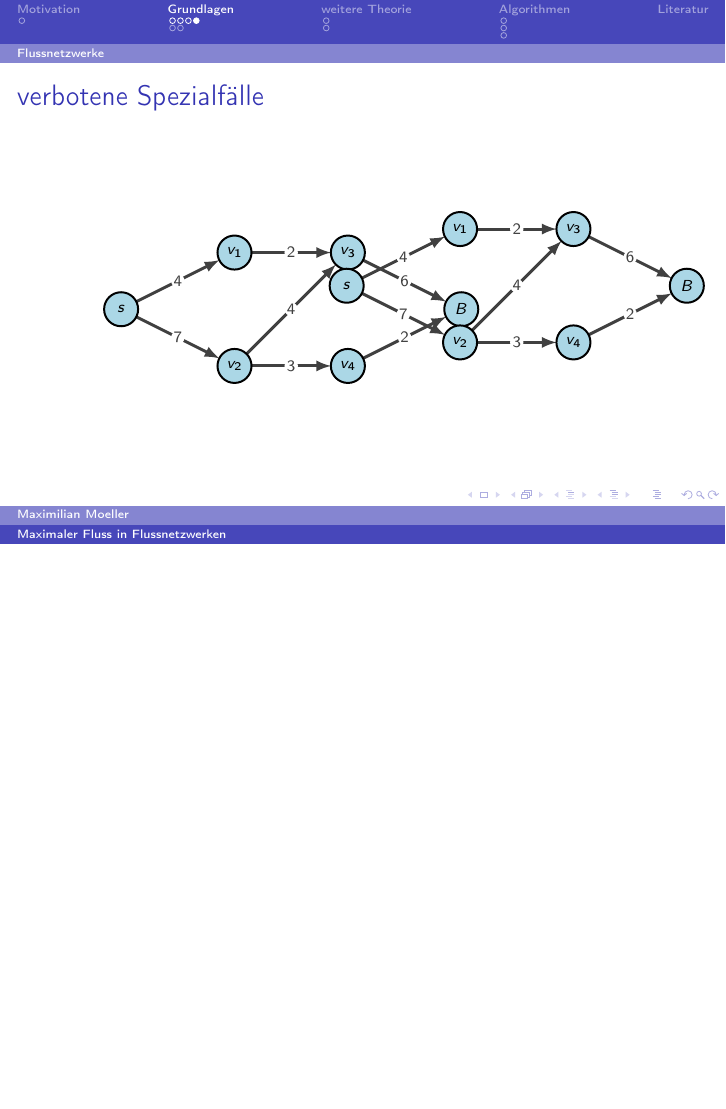
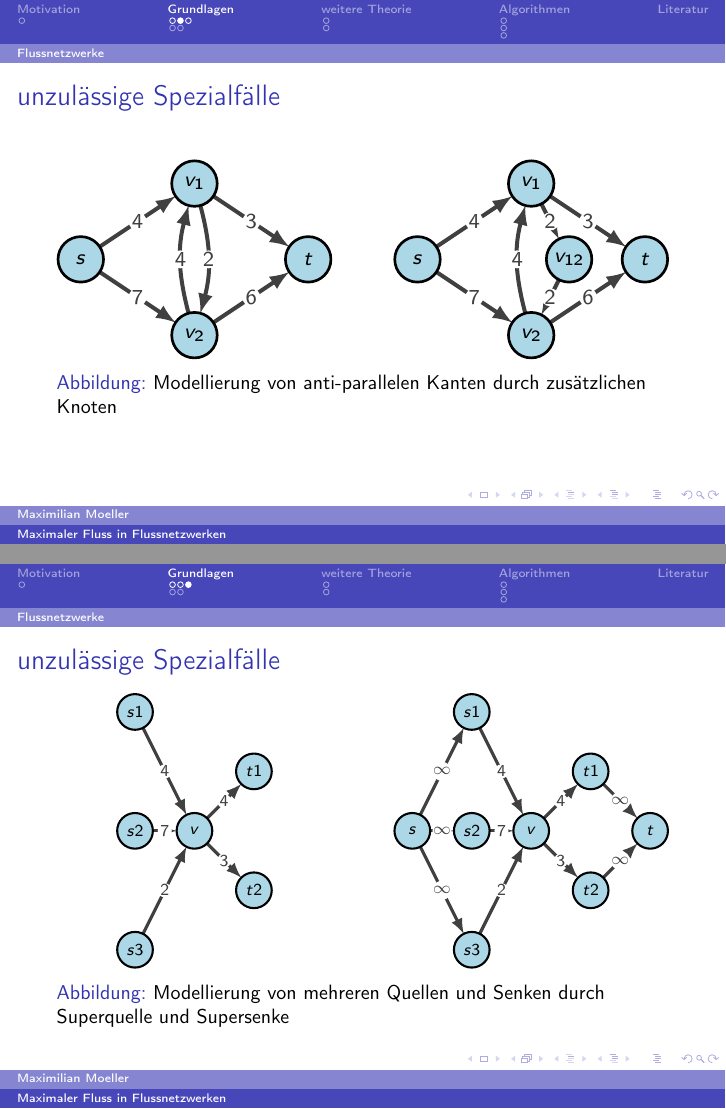
Before and after one commit to MMurmel/Proseminar, LaTeX slides (Vortrag/Vortrag.tex): page 8 of 16 before the commit and pages 7 and 9 of 17 after it, the two joined at a grey line, the shorter picture padded with empty space. Compiled offline with pdfLaTeX.

Commit message:
added special cases

```diff
--- a/Vortrag/Vortrag.tex
+++ b/Vortrag/Vortrag.tex
@@ -18,6 +18,8 @@
 
 %GRAPHING
 \usepackage{tikz-network}
+\usepackage{adjustbox}
+\usepackage{subcaption}
 
 %BIBTEX
 \usepackage[numbers,square]{natbib}
@@ -135,50 +148,57 @@
+\Edge[Direct, label=3](1)(t)
+\Edge[Direct, label=6](2)(t)
+\end{tikzpicture}
+\end{adjustbox}
+\caption{Modellierung von anti-parallelen Kanten durch zusätzlichen Knoten}
+\end{figure}
 \end{frame}
 
 \begin{frame}
-\frametitle{verbotene Spezialfälle}
-\begin{columns}
-\begin{column}{.2\textwidth}
-\begin{center}
-
+\frametitle{unzulässige Spezialfälle}
+\begin{figure}
+\begin{adjustbox}{width=0.45\linewidth}
 \begin{tikzpicture}
-\Vertex[label=$s$]{s}
-\Vertex[label=$v_1$, x=2, y=1]{1}
-\Vertex[label=$v_2$, x=2, y=-1]{2}
-\Vertex[label=$v_3$, x=4, y=1]{3}
-\Vertex[label=$v_4$, x=4, y=-1]{4}
-\Vertex[label=$B$, x=6, y=0]{t}
-
-\Edge[Direct, label=4](s)(1)
-\Edge[Direct, label=7](s)(2)
-\Edge[Direct, label=2](1)(3)
-\Edge[Direct, label=4](2)(3)
-\Edge[Direct, label=3](2)(4)
-\Edge[Direct, label=6](3)(t)
-\Edge[Direct, label=2](4)(t)
+\Vertex[x=-1, Pseudo]{p1}
+\Vertex[label=$s1$, y=2]{s1}
+\Vertex[label=$s2$, y=0]{s2}
+\Vertex[label=$s3$, y=-2]{s3}
+\Vertex[label=$v$, x=1, y=0]{1}
+\Vertex[label=$t1$, x=2, y=1]{t1}
+\Vertex[label=$t2$, x=2, y=-1]{t2}
+\Vertex[x=3, Pseudo]{p2}
+\Edge[Direct, label=4](s1)(1)
+\Edge[Direct, label=7](s2)(1)
+\Edge[Direct, label=2](s3)(1)
+\Edge[Direct, label=4](1)(t1)
+\Edge[Direct, label=3](1)(t2)
 \end{tikzpicture}
-
-\end{center}
-\end{column}
-
-\begin{column}{.48\textwidth}
+\end{adjustbox}
+\pause
+\hfill
+\begin{adjustbox}{width=0.45\linewidth}
 \begin{tikzpicture}
-\Vertex[label=$s$]{s}
-\Vertex[label=$v_1$, x=2, y=1]{1}
-\Vertex[label=$v_2$, x=2, y=-1]{2}
-\Vertex[label=$v_3$, x=4, y=1]{3}
-\Vertex[label=$v_4$, x=4, y=-1]{4}
-\Vertex[label=$B$, x=6, y=0]{t}
-
-\Edge[Direct, label=4](s)(1)
-\Edge[Direct, label=7](s)(2)
-\Edge[Direct, label=2](1)(3)
-\Edge[Direct, label=4](2)(3)
-\Edge[Direct, label=3](2)(4)
-\Edge[Direct, label=6](3)(t)
-\Edge[Direct, label=2](4)(t)
+\Vertex[label=$s$, x=-1]{s}
+\Vertex[label=$s1$, y=2]{s1}
+\Vertex[label=$s2$, y=0]{s2}
+\Vertex[label=$s3$, y=-2]{s3}
+\Vertex[label=$v$, x=1, y=0]{1}
+\Vertex[label=$t1$, x=2, y=1]{t1}
+\Vertex[label=$t2$, x=2, y=-1]{t2}
+\Vertex[label=$t$, x=3]{t}
+\Edge[Direct, label=$\infty$](s)(s1)
+\Edge[Direct, label=$\infty$](s)(s2)
+\Edge[Direct, label=$\infty$](s)(s3)
+\Edge[Direct, label=4](s1)(1)
+\Edge[Direct, label=7](s2)(1)
+\Edge[Direct, label=2](s3)(1)
+\Edge[Direct, label=4](1)(t1)
+\Edge[Direct, label=3](1)(t2)
+\Edge[Direct, label=$\infty$](t1)(t)
+\Edge[Direct, label=$\infty$](t2)(t)
 \end{tikzpicture}
-\end{column}
-\end{columns}
+\end{adjustbox}
+\caption{Modellierung von mehreren Quellen und Senken durch Superquelle und Supersenke}
+\end{figure}
 \end{frame}
 
 \subsection{Fluss}
```
Also changed, not shown: Vortrag/Vortrag.tex (53 more changed lines).
